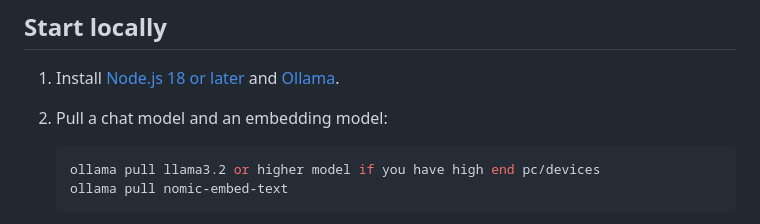
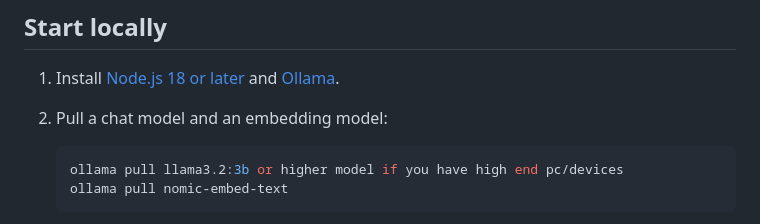
Before and after one commit to Kyoktaka/Cerebro, a Markdown page: README.md, the part around the change. Drawn GitHub-style.

Commit message:
Clarify model pull command in README
Updated the command to pull the llama3.2 model with specific versioning.

````diff
--- a/README.md
+++ b/README.md
@@ -8,7 +8,7 @@ Cerebro is a local PDF study app. It extracts text from your PDFs, uses local Ol
 2. Pull a chat model and an embedding model:
 
    ```sh
-   ollama pull llama3.2 or higher model if you have high end pc/devices
+   ollama pull llama3.2:3b or higher model if you have high end pc/devices
    ollama pull nomic-embed-text
    ```
 
````
